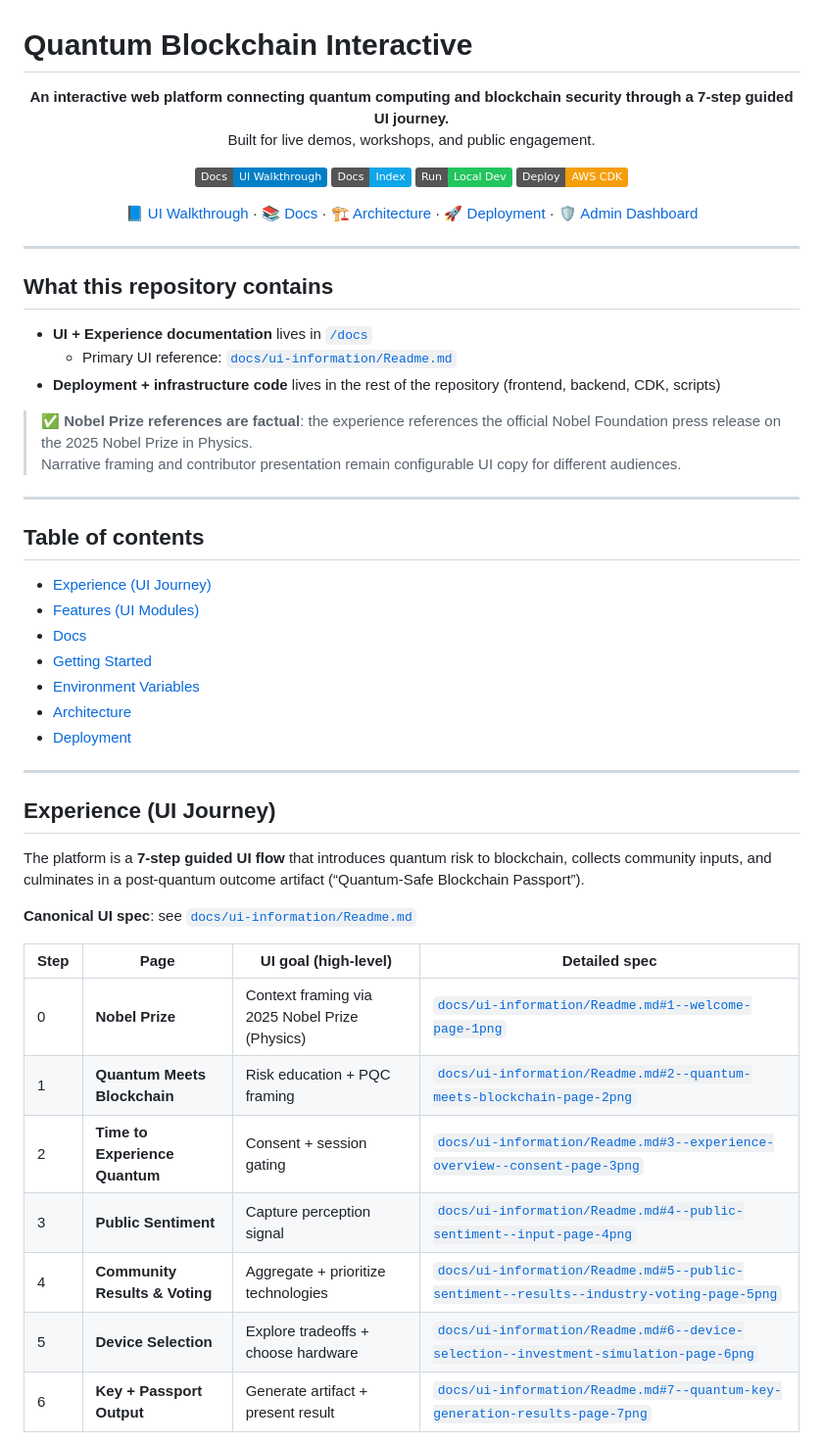
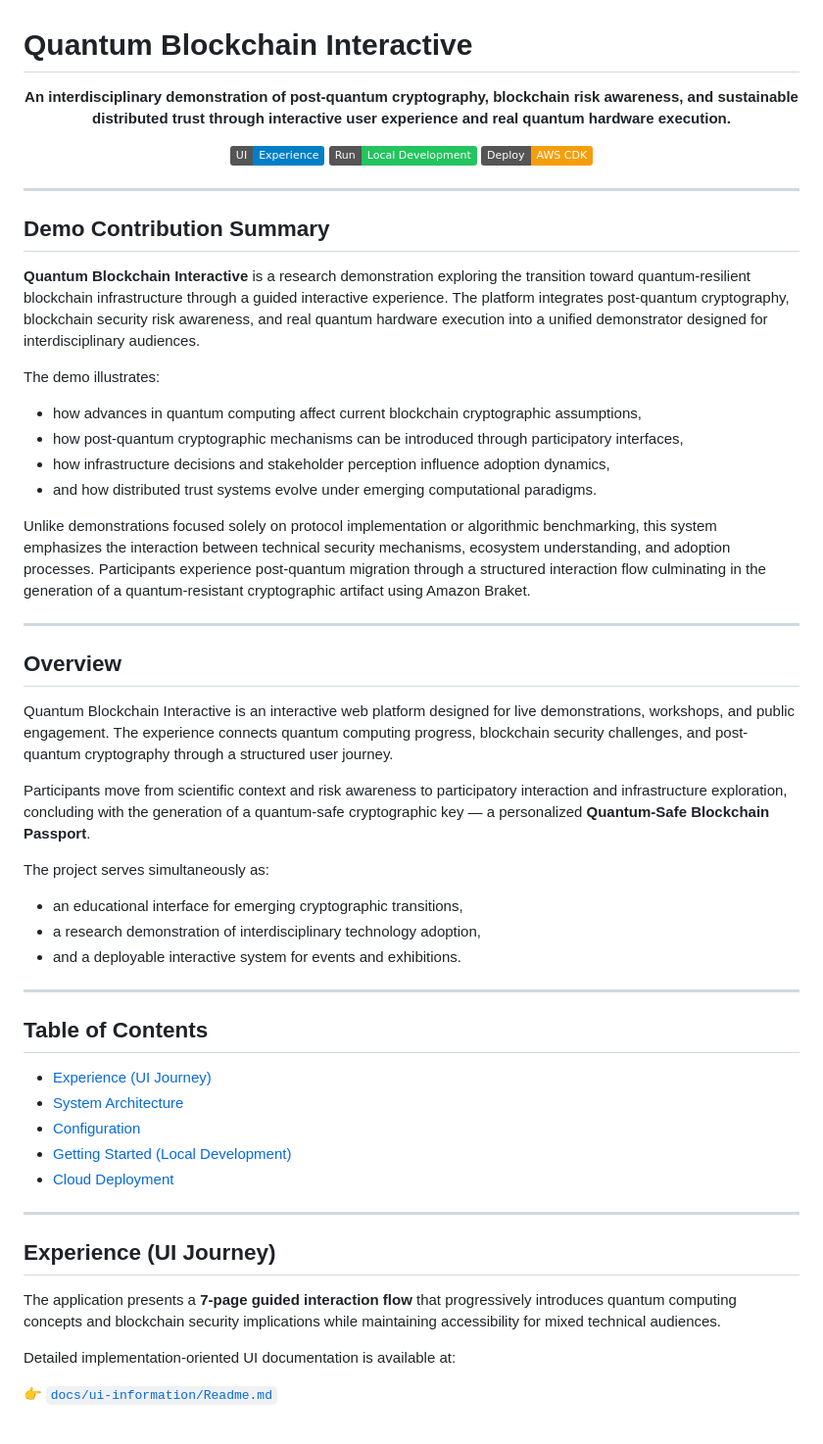
Before and after one commit to QuantBlockchain/qc-bc-interactive, a Markdown page: README.md, the part around one of its changes. Shown at 98% size. Rendered like a GitHub page; badges without logos.

```diff
--- a/README.md
+++ b/README.md
@@ -1,63 +1,67 @@
 # Quantum Blockchain Interactive
 
 <p align="center">
-  <b>An interactive web platform connecting quantum computing and blockchain security through a 7-step guided UI journey.</b><br/>
-  Built for live demos, workshops, and public engagement.
+  <b>An interdisciplinary demonstration of post-quantum cryptography, blockchain risk awareness, and sustainable distributed trust through interactive user experience and real quantum hardware execution.</b>
 </p>
 
 <p align="center">
-  <a href="./docs/ui-information/Readme.md"><img alt="UI Walkthrough" src="https://img.shields.io/badge/Docs-UI%20Walkthrough-blue"></a>
-  <a href="./docs"><img alt="Docs Index" src="https://img.shields.io/badge/Docs-Index-0ea5e9"></a>
-  <a href="#getting-started"><img alt="Local Dev" src="https://img.shields.io/badge/Run-Local%20Dev-22c55e"></a>
-  <a href="#deployment"><img alt="Deploy" src="https://img.shields.io/badge/Deploy-AWS%20CDK-f59e0b"></a>
-</p>
-
-<p align="center">
-  <a href="./docs/ui-information/Readme.md">📘 UI Walkthrough</a> ·
-  <a href="./docs">📚 Docs</a> ·
-  <a href="#architecture">🏗️ Architecture</a> ·
-  <a href="#deployment">🚀 Deployment</a> ·
-  <a href="/dashboard">🛡️ Admin Dashboard</a>
+  <a href="./docs/ui-information/Readme.md">
+    <img alt="UI Walkthrough" src="https://img.shields.io/badge/UI-Experience-blue">
+  </a>
+  <a href="#getting-started-local-development">
+    <img alt="Run Locally" src="https://img.shields.io/badge/Run-Local%20Development-22c55e">
+  </a>
+  <a href="#cloud-deployment">
+    <img alt="Deploy AWS" src="https://img.shields.io/badge/Deploy-AWS%20CDK-f59e0b">
+  </a>
 </p>
 
 ---
 
-## What this repository contains
+## Demo Contribution Summary
 
-- **UI + Experience documentation** lives in [`/docs`](./docs)
-  - Primary UI reference: [`docs/ui-information/Readme.md`](./docs/ui-information/Readme.md)
-- **Deployment + infrastructure code** lives in the rest of the repository (frontend, backend, CDK, scripts)
+**Quantum Blockchain Interactive** is a research demonstration exploring the transition toward quantum-resilient blockchain infrastructure through a guided interactive experience. The platform integrates post-quantum cryptography, blockchain security risk awareness, and real quantum hardware execution into a unified demonstrator designed for interdisciplinary audiences.
 
-> ✅ **Nobel Prize references are factual**: the experience references the official Nobel Foundation press release on the 2025 Nobel Prize in Physics.
-> Narrative framing and contributor presentation remain configurable UI copy for different audiences.
+The demo illustrates:
+
+- how advances in quantum computing affect current blockchain cryptographic assumptions,
+- how post-quantum cryptographic mechanisms can be introduced through participatory interfaces,
+- how infrastructure decisions and stakeholder perception influence adoption dynamics,
+- and how distributed trust systems evolve under emerging computational paradigms.
+
+Unlike demonstrations focused solely on protocol implementation or algorithmic benchmarking, this system emphasizes the interaction between technical security mechanisms, ecosystem understanding, and adoption processes. Participants experience post-quantum migration through a structured interaction flow culminating in the generation of a quantum-resistant cryptographic artifact using Amazon Braket.
 
 ---
 
-## Table of contents
+## Overview
+
+Quantum Blockchain Interactive is an interactive web platform designed for live demonstrations, workshops, and public engagement. The experience connects quantum computing progress, blockchain security challenges, and post-quantum cryptography through a structured user journey.
+
+Participants move from scientific context and risk awareness to participatory interaction and infrastructure exploration, concluding with the generation of a quantum-safe cryptographic key — a personalized **Quantum-Safe Blockchain Passport**.
+
+The project serves simultaneously as:
+
+- an educational interface for emerging cryptographic transitions,
+- a research demonstration of interdisciplinary technology adoption,
+- and a deployable interactive system for events and exhibitions.
+
+---
+
+## Table of Contents
 
 - [Experience (UI Journey)](#experience-ui-journey)
-- [Features (UI Modules)](#features-ui-modules)
-- [Docs](#docs)
-- [Getting Started](#getting-started)
-- [Environment Variables](#environment-variables)
-- [Architecture](#architecture)
-- [Deployment](#deployment)
+- [System Architecture](#system-architecture)
+- [Configuration](#configuration)
+- [Getting Started (Local Development)](#getting-started-local-development)
+- [Cloud Deployment](#cloud-deployment)
 
 ---
 
 ## Experience (UI Journey)
 
-The platform is a **7-step guided UI flow** that introduces quantum risk to blockchain, collects community inputs, and culminates in a post-quantum outcome artifact (“Quantum-Safe Blockchain Passport”).
+The application presents a **7-page guided interaction flow** that progressively introduces quantum computing concepts and blockchain security implications while maintaining accessibility for mixed technical audiences.
 
-**Canonical UI spec**: see [`docs/ui-information/Readme.md`](./docs/ui-information/Readme.md)
+Detailed implementation-oriented UI documentation is available at:
 
-| Step | Page | UI goal (high-level) | Detailed spec |
-|------|------|----------------------|--------------|
-| 0 | **Nobel Prize** | Context framing via 2025 Nobel Prize (Physics) | [`docs/ui-information/Readme.md#1--welcome-page-1png`](./docs/ui-information/Readme.md#1--welcome-page-1png) |
-| 1 | **Quantum Meets Blockchain** | Risk education + PQC framing | [`docs/ui-information/Readme.md#2--quantum-meets-blockchain-page-2png`](./docs/ui-information/Readme.md#2--quantum-meets-blockchain-page-2png) |
-| 2 | **Time to Experience Quantum** | Consent + session gating | [`docs/ui-information/Readme.md#3--experience-overview--consent-page-3png`](./docs/ui-information/Readme.md#3--experience-overview--consent-page-3png) |
-| 3 | **Public Sentiment** | Capture perception signal | [`docs/ui-information/Readme.md#4--public-sentiment--input-page-4png`](./docs/ui-information/Readme.md#4--public-sentiment--input-page-4png) |
-| 4 | **Community Results & Voting** | Aggregate + prioritize technologies | [`docs/ui-information/Readme.md#5--public-sentiment--results--industry-voting-page-5png`](./docs/ui-information/Readme.md#5--public-sentiment--results--industry-voting-page-5png) |
-| 5 | **Device Selection** | Explore tradeoffs + choose hardware | [`docs/ui-information/Readme.md#6--device-selection--investment-simulation-page-6png`](./docs/ui-information/Readme.md#6--device-selection--investment-simulation-page-6png) |
-| 6 | **Key + Passport Output** | Generate artifact + present result | [`docs/ui-information/Readme.md#7--quantum-key-generation-results-page-7png`](./docs/ui-information/Readme.md#7--quantum-key-generation-results-page-7png) |
+👉 [`docs/ui-information/Readme.md`](./docs/ui-information/Readme.md)
 
```
Also changed, not shown: other parts of README.md (+109 -68 lines).
